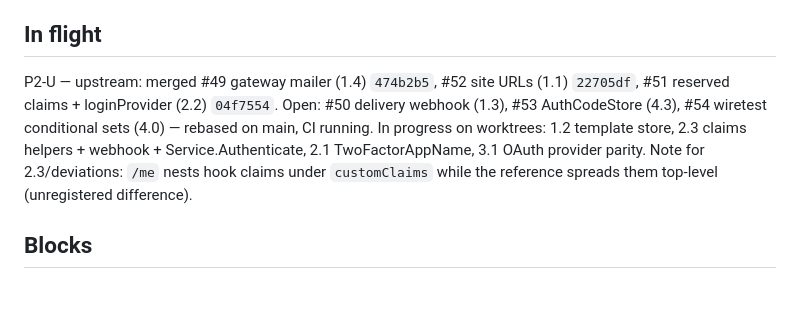
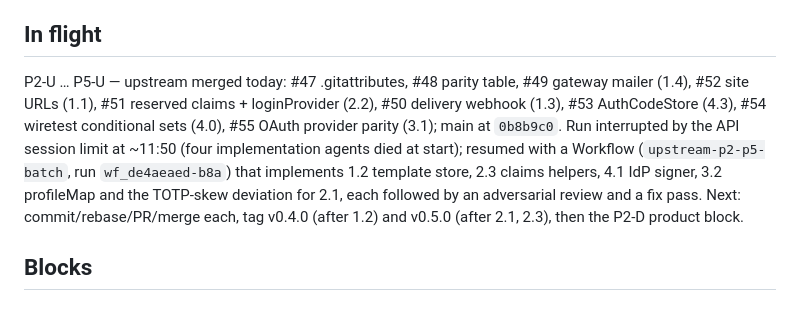
Before and after one commit to nik2208/awesome-lambda-auth, a Markdown page: docs/PROGRESS.md, the part around the change. Drawn GitHub-style.

Commit message:
docs(progress): resume after the session limit; upstream batch running as a workflow
Co-Authored-By: Claude Fable 5.1 <noreply@anthropic.com>

```diff
--- a/docs/PROGRESS.md
+++ b/docs/PROGRESS.md
@@ -33,7 +33,7 @@ The single ledger for the 2026-09 build-out of `awesome-go-auth` (upstream, U) a
 
 ## In flight
 
-P2-U — upstream: merged #49 gateway mailer (1.4) `474b2b5`, #52 site URLs (1.1) `22705df`, #51 reserved claims + loginProvider (2.2) `04f7554`. Open: #50 delivery webhook (1.3), #53 AuthCodeStore (4.3), #54 wiretest conditional sets (4.0) — rebased on main, CI running. In progress on worktrees: 1.2 template store, 2.3 claims helpers + webhook + Service.Authenticate, 2.1 TwoFactorAppName, 3.1 OAuth provider parity. Note for 2.3/deviations: `/me` nests hook claims under `customClaims` while the reference spreads them top-level (unregistered difference).
+P2-U … P5-U — upstream merged today: #47 .gitattributes, #48 parity table, #49 gateway mailer (1.4), #52 site URLs (1.1), #51 reserved claims + loginProvider (2.2), #50 delivery webhook (1.3), #53 AuthCodeStore (4.3), #54 wiretest conditional sets (4.0), #55 OAuth provider parity (3.1); main at `0b8b9c0`. Run interrupted by the API session limit at ~11:50 (four implementation agents died at start); resumed with a Workflow (`upstream-p2-p5-batch`, run `wf_de4aeaed-b8a`) that implements 1.2 template store, 2.3 claims helpers, 4.1 IdP signer, 3.2 profileMap and the TOTP-skew deviation for 2.1, each followed by an adversarial review and a fix pass. Next: commit/rebase/PR/merge each, tag v0.4.0 (after 1.2) and v0.5.0 (after 2.1, 2.3), then the P2-D product block.
 
 ## Blocks
 
```
